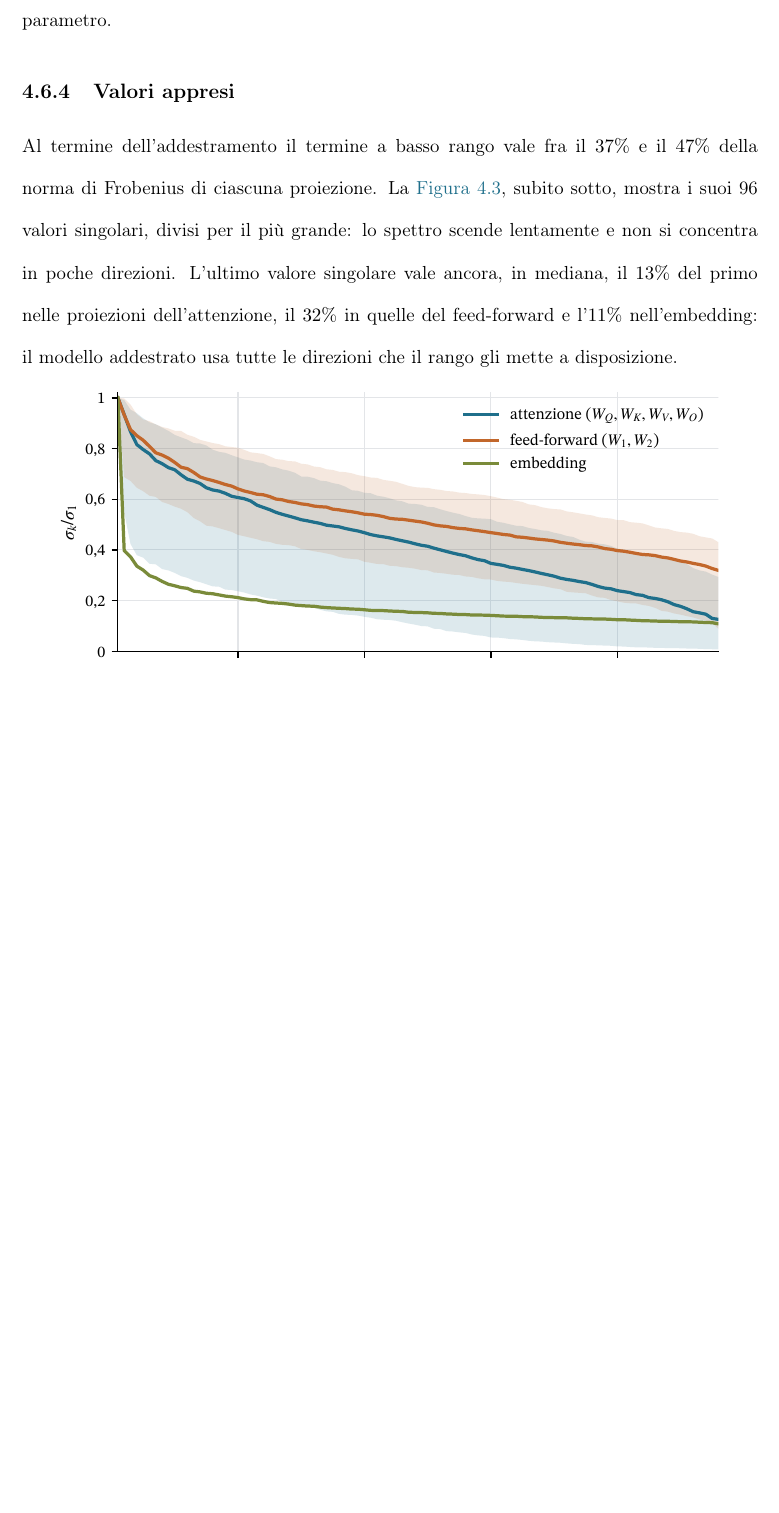
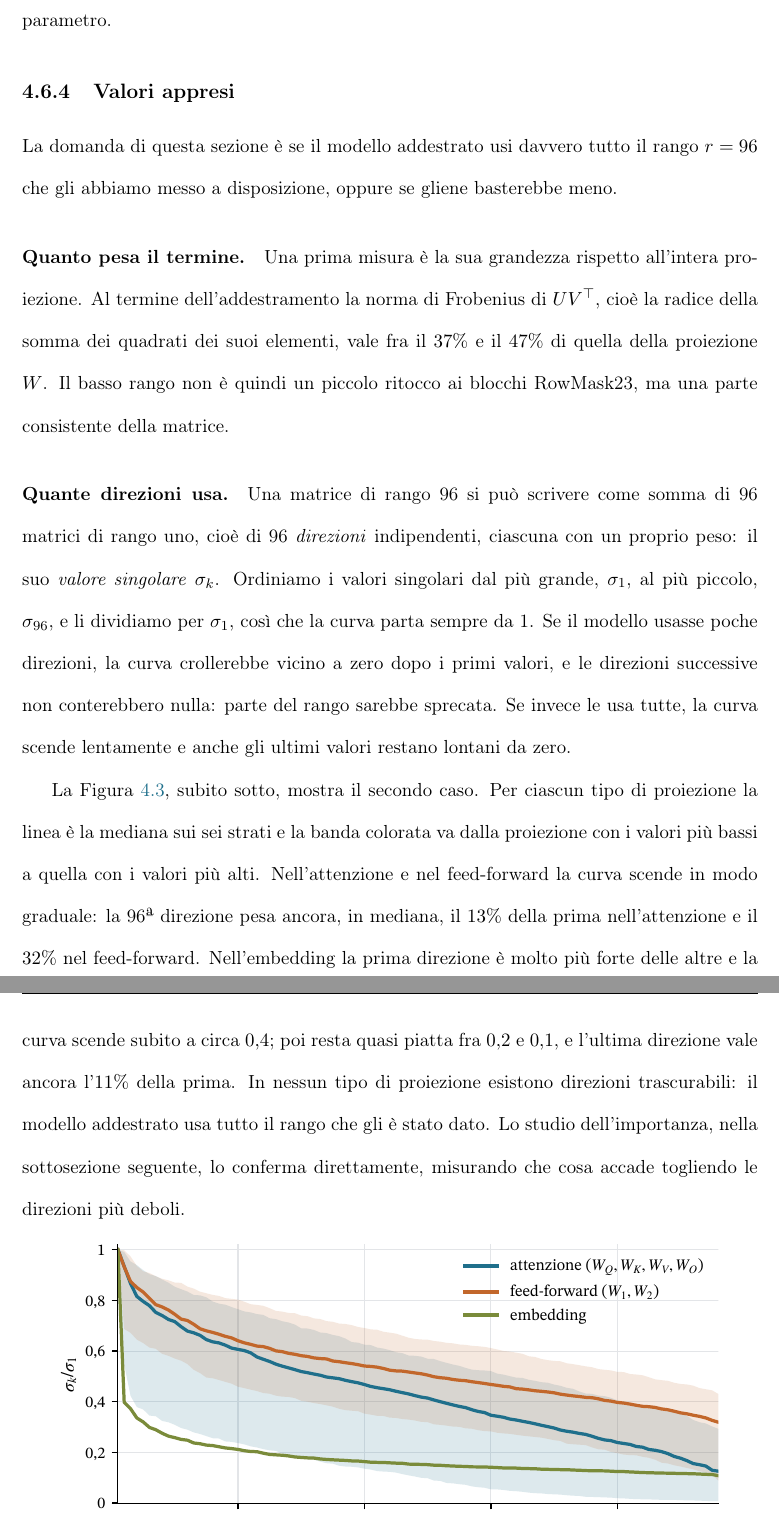
Before and after one commit to KatoteshiKuka/stera-rowmask23, a LaTeX thesis (tesi/main.tex, which reads tesi/capitoli/03-formalismo.tex): part of page 69 of 144 before the commit and two parts of pages 69 and 70 of 145 after it, the two joined at a grey line, cut so that both start at the same text, the shorter picture padded with empty space. Compiled offline with pdfLaTeX.

Commit message:
Basso rango, valori appresi: spiegazione dei valori singolari e lettura del grafico
Co-Authored-By: Claude Opus 5.5 <noreply@anthropic.com>

```diff
--- a/tesi/capitoli/03-formalismo.tex
+++ b/tesi/capitoli/03-formalismo.tex
@@ -445,7 +445,13 @@ Il termine $UV^\top$, con $U\in\mathbb{R}^{m\times r}$ e $V\in\mathbb{R}^{n\time
 $U$ parte da zero e $V$ da valori normali di deviazione standard $0{,}02$: all'inizio il termine è nullo e ogni proiezione coincide con il suo mosaico di blocchi, mentre il gradiente rispetto a $U$ è già diverso da zero. A differenza di scale e guadagni, $U$ e $V$ sono soggetti al decadimento dei pesi, come le coordinate. Il termine memorizza $r(m+n)$ valori e il suo prodotto con un vettore si calcola come $U(V^\top x)$, con $r(m+n)$ moltiplicazioni, senza formare la matrice $m\times n$. In STERA 30M i fattori sono memorizzati e addestrati in FP32 come ogni altro parametro.
 
 \subsection{Valori appresi}
-Al termine dell'addestramento il termine a basso rango vale fra il $37\%$ e il $47\%$ della norma di Frobenius di ciascuna proiezione. La \autoref{fig:spettro-basso-rango}, subito sotto, mostra i suoi 96 valori singolari, divisi per il più grande: lo spettro scende lentamente e non si concentra in poche direzioni. L'ultimo valore singolare vale ancora, in mediana, il $13\%$ del primo nelle proiezioni dell'attenzione, il $32\%$ in quelle del feed-forward e l'$11\%$ nell'embedding: il modello addestrato usa tutte le direzioni che il rango gli mette a disposizione.
+La domanda di questa sezione è se il modello addestrato usi davvero tutto il rango $r=96$ che gli abbiamo messo a disposizione, oppure se gliene basterebbe meno.
+
+\paragraph{Quanto pesa il termine.} Una prima misura è la sua grandezza rispetto all'intera proiezione. Al termine dell'addestramento la norma di Frobenius di $UV^\top$, cioè la radice della somma dei quadrati dei suoi elementi, vale fra il $37\%$ e il $47\%$ di quella della proiezione $W$. Il basso rango non è quindi un piccolo ritocco ai blocchi RowMask23, ma una parte consistente della matrice.
+
+\paragraph{Quante direzioni usa.} Una matrice di rango 96 si può scrivere come somma di 96 matrici di rango uno, cioè di 96 \emph{direzioni} indipendenti, ciascuna con un proprio peso: il suo \emph{valore singolare} $\sigma_k$. Ordiniamo i valori singolari dal più grande, $\sigma_1$, al più piccolo, $\sigma_{96}$, e li dividiamo per $\sigma_1$, così che la curva parta sempre da 1. Se il modello usasse poche direzioni, la curva crollerebbe vicino a zero dopo i primi valori, e le direzioni successive non conterebbero nulla: parte del rango sarebbe sprecata. Se invece le usa tutte, la curva scende lentamente e anche gli ultimi valori restano lontani da zero.
+
+La Figura~\ref{fig:spettro-basso-rango}, subito sotto, mostra il secondo caso. Per ciascun tipo di proiezione la linea è la mediana sui sei strati e la banda colorata va dalla proiezione con i valori più bassi a quella con i valori più alti. Nell'attenzione e nel feed-forward la curva scende in modo graduale: la 96ª direzione pesa ancora, in mediana, il $13\%$ della prima nell'attenzione e il $32\%$ nel feed-forward. Nell'embedding la prima direzione è molto più forte delle altre e la curva scende subito a circa $0{,}4$; poi resta quasi piatta fra $0{,}2$ e $0{,}1$, e l'ultima direzione vale ancora l'$11\%$ della prima. In nessun tipo di proiezione esistono direzioni trascurabili: il modello addestrato usa tutto il rango che gli è stato dato. Lo studio dell'importanza, nella sottosezione seguente, lo conferma direttamente, misurando che cosa accade togliendo le direzioni più deboli.
 
 \begin{figure}[H]
 \centering
```
Also changed, not shown: tesi/tesi_STERA_Nardoni.pdf, tesi/capitoli/03-formalismo.tex (2 more changed lines).
